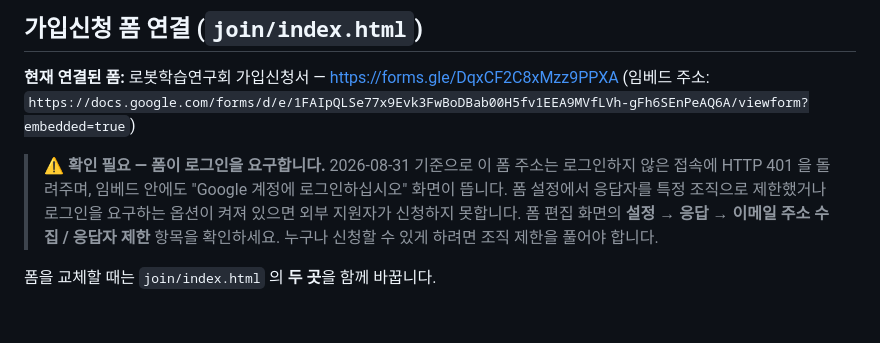
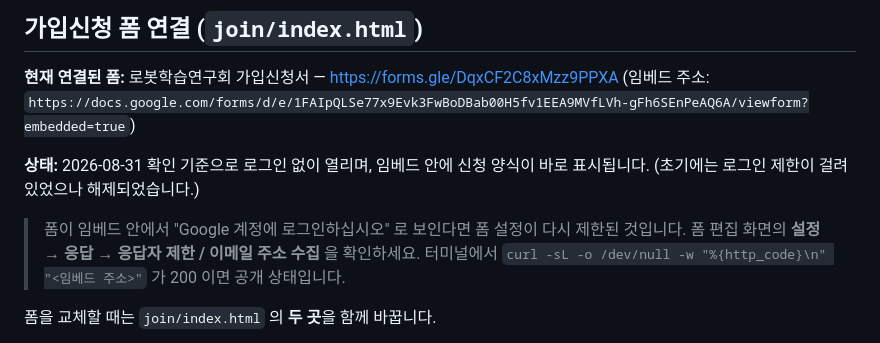
Before and after one commit to gist-ailab/rol-tc-kros, a Markdown page: MAINTAINERS.md, the part around the change. Drawn GitHub-style; blank space fills up the shorter version.

Commit message:
가입신청 폼 공개 상태 확인 반영 (로그인 제한 해제됨)
임베드 주소가 200 응답, 페이지 안에 신청 양식이 정상 표시됨을 렌더링으로 확인.
MAINTAINERS.md 의 로그인 제한 경고를 현재 상태와 재점검 방법으로 교체.

Co-Authored-By: Claude Fable 5 <noreply@anthropic.com>
Claude-Session: https://claude.ai/code/session_017BynEo2MBchem7i65eShXi

```diff
--- a/MAINTAINERS.md
+++ b/MAINTAINERS.md
@@ -92,12 +92,12 @@ Gallery 섹션 구조를 따라 섹션을 추가하면 됩니다.
 **현재 연결된 폼:** 로봇학습연구회 가입신청서 — https://forms.gle/DqxCF2C8xMzz9PPXA
 (임베드 주소: `https://docs.google.com/forms/d/e/1FAIpQLSe77x9Evk3FwBoDBab00H5fv1EEA9MVfLVh-gFh6SEnPeAQ6A/viewform?embedded=true`)
 
-> ⚠️ **확인 필요 — 폼이 로그인을 요구합니다.**
-> 2026-08-31 기준으로 이 폼 주소는 로그인하지 않은 접속에 HTTP 401 을 돌려주며, 임베드 안에도
-> "Google 계정에 로그인하십시오" 화면이 뜹니다. 폼 설정에서 응답자를 특정 조직으로 제한했거나
-> 로그인을 요구하는 옵션이 켜져 있으면 외부 지원자가 신청하지 못합니다.
-> 폼 편집 화면의 **설정 → 응답 → 이메일 주소 수집 / 응답자 제한** 항목을 확인하세요.
-> 누구나 신청할 수 있게 하려면 조직 제한을 풀어야 합니다.
+**상태:** 2026-08-31 확인 기준으로 로그인 없이 열리며, 임베드 안에 신청 양식이 바로 표시됩니다.
+(초기에는 로그인 제한이 걸려 있었으나 해제되었습니다.)
+
+> 폼이 임베드 안에서 "Google 계정에 로그인하십시오" 로 보인다면 폼 설정이 다시 제한된 것입니다.
+> 폼 편집 화면의 **설정 → 응답 → 응답자 제한 / 이메일 주소 수집** 을 확인하세요.
+> 터미널에서 `curl -sL -o /dev/null -w "%{http_code}\n" "<임베드 주소>"` 가 200 이면 공개 상태입니다.
 
 폼을 교체할 때는 `join/index.html` 의 **두 곳**을 함께 바꿉니다.
 
```
